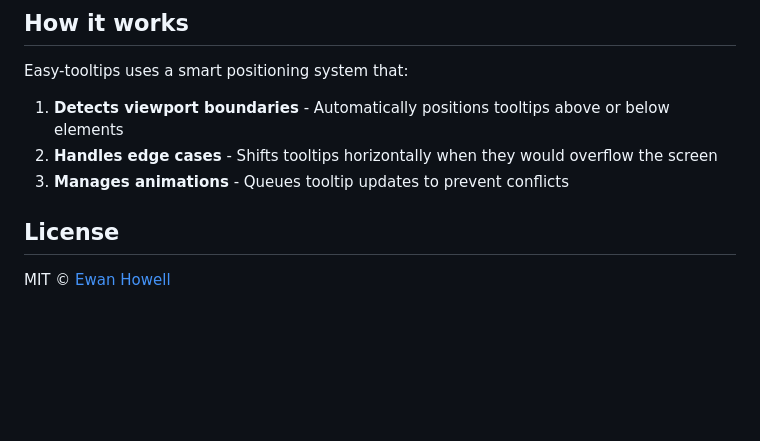
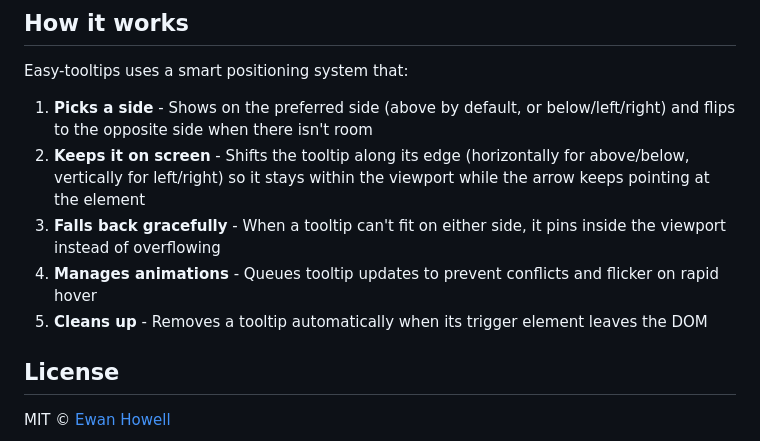
Before and after one commit to ewanhowell5195/easy-tooltips, a Markdown page: README.md, the part around the change. Rendered like a GitHub page; blank space fills up the shorter version.

```diff
--- a/README.md
+++ b/README.md
@@ -147,9 +147,11 @@ You can style tooltips using CSS variables (recommended) or by targeting the too
 
 Easy-tooltips uses a smart positioning system that:
 
-1. **Detects viewport boundaries** - Automatically positions tooltips above or below elements
-2. **Handles edge cases** - Shifts tooltips horizontally when they would overflow the screen
-3. **Manages animations** - Queues tooltip updates to prevent conflicts
+1. **Picks a side** - Shows on the preferred side (above by default, or below/left/right) and flips to the opposite side when there isn't room
+2. **Keeps it on screen** - Shifts the tooltip along its edge (horizontally for above/below, vertically for left/right) so it stays within the viewport while the arrow keeps pointing at the element
+3. **Falls back gracefully** - When a tooltip can't fit on either side, it pins inside the viewport instead of overflowing
+4. **Manages animations** - Queues tooltip updates to prevent conflicts and flicker on rapid hover
+5. **Cleans up** - Removes a tooltip automatically when its trigger element leaves the DOM
 
 ## License
 
```
